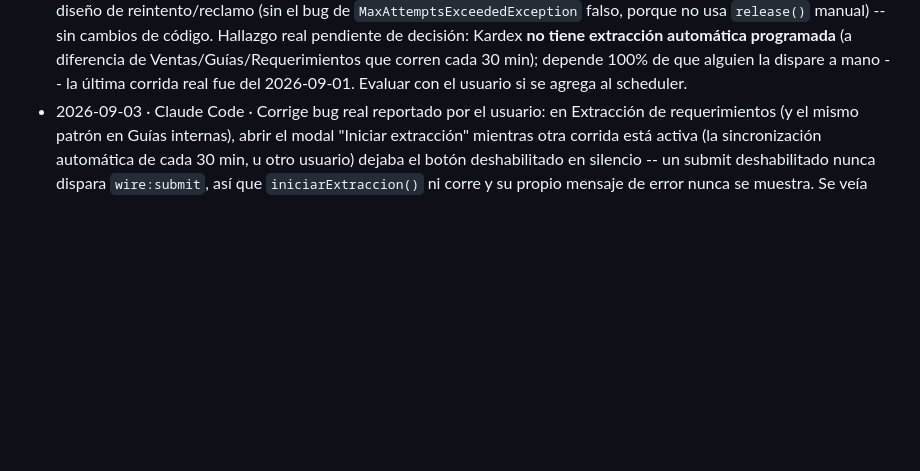
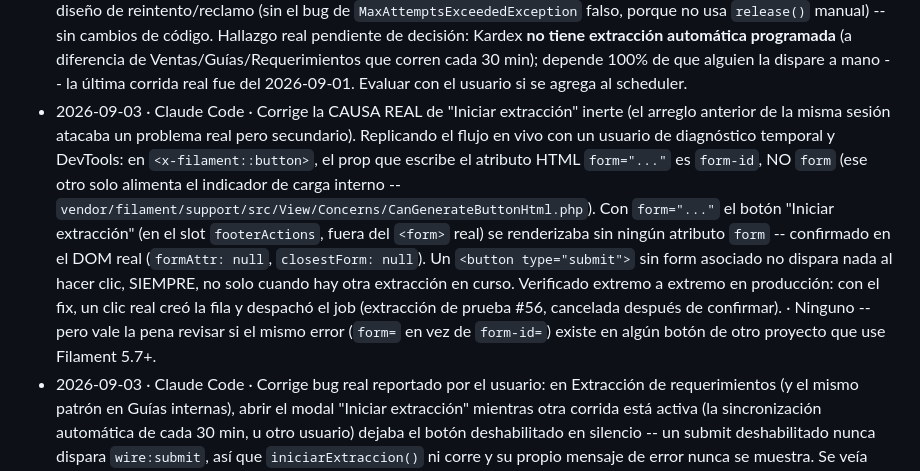
Before and after one commit to MidOne-06/crm_dimsum, a Markdown page: AGENTS.md, the part around the change. Drawn GitHub-style; blank space fills up the shorter version.

Commit message:
Bitácora: causa real del botón inerte (form vs form-id en x-filament::button)
Co-Authored-By: Claude Sonnet 5 <noreply@anthropic.com>

```diff
--- a/AGENTS.md
+++ b/AGENTS.md
@@ -67,6 +67,7 @@ corregir un error real.
 - 2026-09-03 · Claude Code · Corrige el gap arquitectónico de fondo detrás de las 3 interrupciones reales de la corrida #71 este mismo día: `GuiasInternasHistoricoService::sincronizar()` siempre reiniciaba desde la página 1 al reanudar una corrida `en_progreso`, perdiendo todo el progreso ante cualquier interrupción (deploy, restart). Ahora detecta reanudación (`estado='en_progreso' && paginas_procesadas>0`) y continúa desde `paginas_procesadas+1`, reconstruyendo `$seen` desde lo ya persistido en BD; si una corrida previa a la reanudación dejó páginas sin leer o errores, la reconciliación (borrado) se sigue omitiendo para no generar falsos positivos. Verificado en producción: la corrida #71 reanudó en la página 11 (no desde 0) tras el redeploy. También se encontraron y purgaron 12 despachos duplicados de esa misma corrida acumulados por reintentos previos (payloads con `retryUntil` nulo, de antes del fix), y un lock huérfano con prefijo de caché `panel_administrativo_*` (de un `APP_NAME` anterior, sin dueño activo). `VENTAS_WORKER_REPLICAS` 3→5 y `RESTAURANT_SESSION_POOL_SIZE` 8→12 (VPS con ~12GB RAM libre y load average <1 de 4 núcleos, sin OOM-kills registrados). · `RESTAURANT_SESSION_POOL_SIZE=12` quedó escrito en `/opt/API-TI/.env` pero el contenedor `gateway` no se reinició todavía (habría cortado sesiones de extracciones activas); toma efecto recién en el próximo reinicio natural de ese contenedor.
 - 2026-09-03 · Claude Code · Bug de timestamp encontrado en producción: una conexión Postgres de larga duración en `worker` escribía `updated_at` con ~5h de atraso (Lima vs UTC), haciendo que el detector de "extracción huérfana" de la pantalla de Guías internas mostrara "sin avance hace 5 horas" sobre corridas activas y sanas (#71, #70) -- riesgo real de que alguien cancelara una extracción viva pensando que estaba muerta. Causa raíz exacta no confirmada (se sospecha de la conexión persistente del `worker` de mayor antigüedad); mitigado reiniciando las conexiones (`--force-recreate` de `worker`), confirmado con timestamps correctos después. · Sin causa raíz de código identificada y corregida -- si vuelve a aparecer "sin avance" con datos que sí están progresando, sospechar primero de este mismo bug antes de asumir que el proceso murió, y considerar agregar una verificación defensiva (`SET timezone` explícito en cada conexión, o un healthcheck que compare `now()` vs hora del sistema).
 - 2026-09-03 · Claude Code · Reanudación incremental por página extendida a `SalidasStockHistoricoService` (mismo patrón que Guías internas, ver entrada anterior). Verificado en producción con una corrida real (#106): estaba en progreso en la página 3/6, se recreó `worker` a propósito para probar, y al redespachar retomó exactamente en la página 4 (paginas_procesadas 3→6 sin reiniciar), cerrando en `completado`. · Requerimientos (`SincronizarReporteRequerimientos`) sigue sin esta misma reanudación incremental -- no se ha demostrado el problema ahí todavía (corre cada 30 min sin cortes hoy), pero el mismo patrón aplicaría si algún día se corta a mitad de una corrida grande. Auditoría de Kardex: el pipeline (`ExtraerKardexJob`/`ProcesarLocalKardexJob`) ya tenía buen diseño de reintento/reclamo (sin el bug de `MaxAttemptsExceededException` falso, porque no usa `release()` manual) -- sin cambios de código. Hallazgo real pendiente de decisión: Kardex **no tiene extracción automática programada** (a diferencia de Ventas/Guías/Requerimientos que corren cada 30 min); depende 100% de que alguien la dispare a mano -- la última corrida real fue del 2026-09-01. Evaluar con el usuario si se agrega al scheduler.
+- 2026-09-03 · Claude Code · Corrige la CAUSA REAL de "Iniciar extracción" inerte (el arreglo anterior de la misma sesión atacaba un problema real pero secundario). Replicando el flujo en vivo con un usuario de diagnóstico temporal y DevTools: en `<x-filament::button>`, el prop que escribe el atributo HTML `form="..."` es `form-id`, NO `form` (ese otro solo alimenta el indicador de carga interno -- `vendor/filament/support/src/View/Concerns/CanGenerateButtonHtml.php`). Con `form="..."` el botón "Iniciar extracción" (en el slot `footerActions`, fuera del `<form>` real) se renderizaba sin ningún atributo `form` -- confirmado en el DOM real (`formAttr: null`, `closestForm: null`). Un `<button type="submit">` sin form asociado no dispara nada al hacer clic, SIEMPRE, no solo cuando hay otra extracción en curso. Verificado extremo a extremo en producción: con el fix, un clic real creó la fila y despachó el job (extracción de prueba #56, cancelada después de confirmar). · Ninguno -- pero vale la pena revisar si el mismo error (`form=` en vez de `form-id=`) existe en algún botón de otro proyecto que use Filament 5.7+.
 - 2026-09-03 · Claude Code · Corrige bug real reportado por el usuario: en Extracción de requerimientos (y el mismo patrón en Guías internas), abrir el modal "Iniciar extracción" mientras otra corrida está activa (la sincronización automática de cada 30 min, u otro usuario) dejaba el botón deshabilitado en silencio -- un submit deshabilitado nunca dispara `wire:submit`, así que `iniciarExtraccion()` ni corre y su propio mensaje de error nunca se muestra. Se veía exactamente como "no pasa nada, se queda colgado". Confirmado con datos reales de producción: la sincronización automática de requerimientos corre cada 30 min (45-70s normalmente, una vez 70 minutos completos), ventana real donde un usuario puede caer. Arreglo: aviso visible dentro del modal + `wire:poll` de 5s mientras esté bloqueado, para que el botón se reactive solo. Desplegado recreando solo `app` (sin tocar `worker`/`scheduler`, para no interrumpir la extracción manual real -- #55 -- que estaba en curso en ese momento; terminó bien, 215/215). Ventas y Kardex no tenían este bug -- ya comunican el estado cambiando el propio texto del botón. · Ninguno.
 - 2026-09-03 · Claude Code · Defensa contra el bug de timezone stale: `Queue::before()` en `AppServiceProvider` reafirma `set time zone` antes de CADA job de cola, en vez de depender solo del `SET TIME ZONE` que `PostgresConnector` aplica al abrir la conexión (que un worker reutiliza hasta 1h, `--max-time=3600`, a través de docenas de jobs). Cierra el hueco sin haber confirmado la causa raíz exacta de por qué la conexión de la corrida #71 quedó atrasada. Verificado en producción: corrida real de requerimientos (#54) con `updated_at` a 8 segundos de `now()`, no 5 horas. · Ninguno.
 - 2026-09-03 · Claude Code · Cierra los 2 hallazgos de proceso de la auditoría de módulos: (1) nuevo comando `kardex:sincronizar-diario`, programado a las 03:15 -- extrae el día anterior para todos los locales, protegido contra solapes (`hayExtraccionEnProgreso`) e idempotente por fecha (`whereJsonContains` sobre `filtros`); (2) `ImportarPlantilla` (Requerimientos) ya no hace `->poll('60s')` en la tabla -- cada refresco automático repetía una consulta paginada completa a Restaurant.pe por cada local asignado del usuario, carga de fondo innecesaria compitiendo por el mismo pool de sesiones. También se extendió la reanudación incremental (mismo patrón de Guías/Salidas) a `SincronizarReporteRequerimientos::sincronizar()`: el job y el comando CLI ahora aceptan `en_progreso` además de `pendiente`, y `ReanudarExtraccionesHuerfanas::reanudarRequerimientos()` ya no necesita resetear el estado a `pendiente` antes de relanzar (eso descartaba el progreso guardado, igual que el bug original de guías). Verificado en producción con dos corridas reales simultáneas tras un redeploy intencional: Guías #75 reanudó en la página 12 (no desde 0) y Requerimientos #53 corrió limpio hasta `completado` (116/116). · Con esto, los 4 módulos de sincronización histórica (Guías, Salidas, Requerimientos, y Kardex por diseño propio) tienen la misma protección contra pérdida de progreso ante una interrupción.
```
Also changed, not shown: CLAUDE.md (+1 -0 lines).
